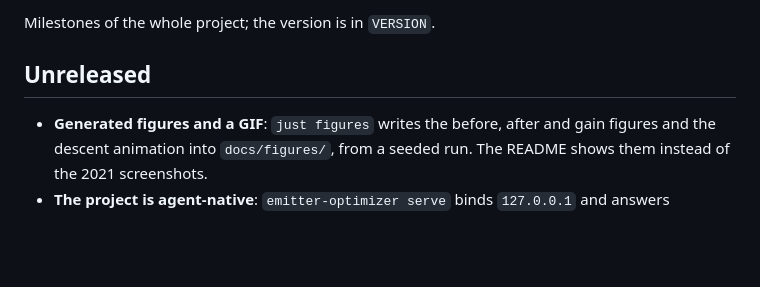
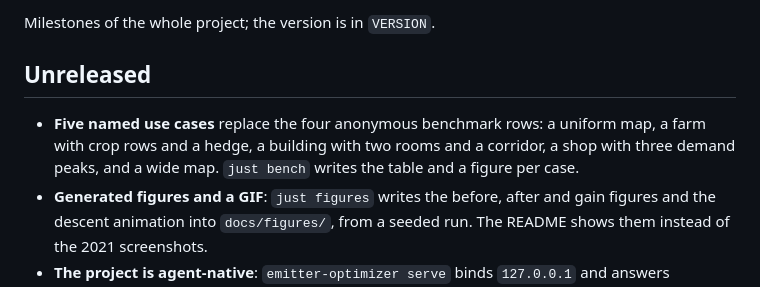
Before and after one commit to Ophiase/Emitter-Optimizer, a Markdown page: CHANGELOG.md, the part around the change. GitHub-like rendering; blank space fills up the shorter version.

```diff
--- a/CHANGELOG.md
+++ b/CHANGELOG.md
@@ -4,6 +4,10 @@ Milestones of the whole project; the version is in `VERSION`.
 
 ## Unreleased
 
+- **Five named use cases** replace the four anonymous benchmark rows: a
+  uniform map, a farm with crop rows and a hedge, a building with two rooms and
+  a corridor, a shop with three demand peaks, and a wide map. `just bench`
+  writes the table and a figure per case.
 - **Generated figures and a GIF**: `just figures` writes the before, after and
   gain figures and the descent animation into `docs/figures/`, from a seeded
   run. The README shows them instead of the 2021 screenshots.
```
Also changed, not shown: README.md (+16 -7 lines), docs/benchmark/results.md (+8 -7 lines), docs/benchmark/building.png (added), docs/benchmark/farm.png (added), docs/benchmark/shop.png (added), docs/benchmark/uniform.png (added), docs/benchmark/wide.png (added), 6 other files.
